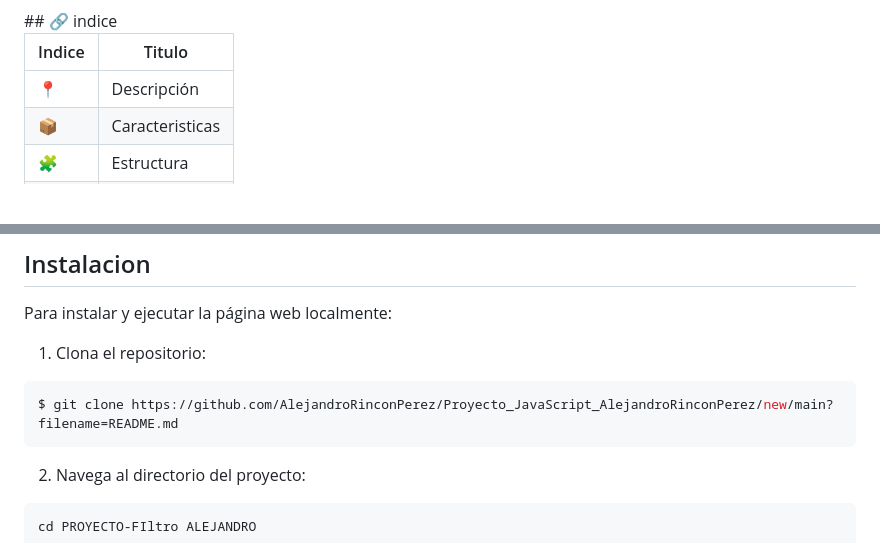
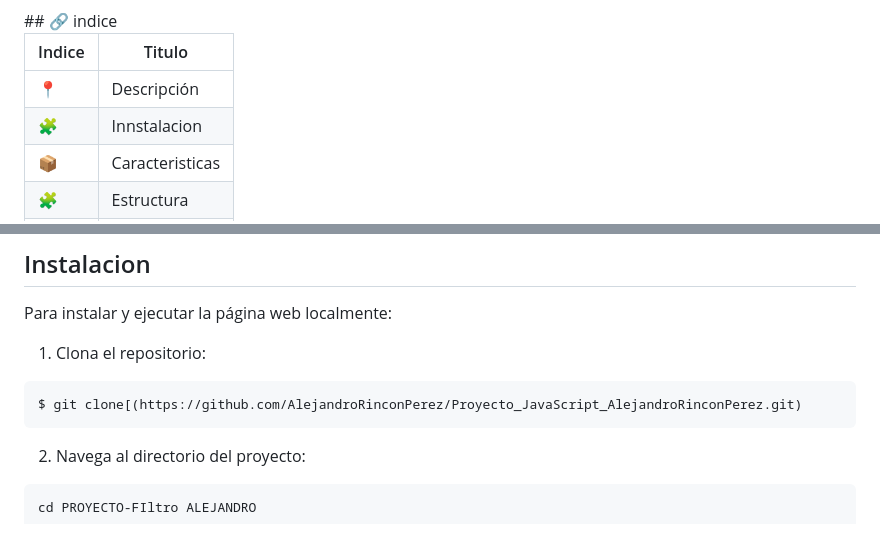
Before and after one commit to AlejandroRinconPerez/Proyecto_JavaScript_AlejandroRinconPerez, a Markdown page: README.md, 2 parts joined by grey strips. Rendered like a GitHub page; blank space fills up the shorter version.

````diff
--- a/README.md
+++ b/README.md
@@ -21,6 +21,7 @@
 | Indice | Titulo  |
 |--|--|
 | 📍 | Descripción |
+| 🧩 | Innstalacion |
 | 📦 | Caracteristicas |
 | 🧩 | Estructura |
 | 🤝 |Lisencia |
@@ -71,7 +72,7 @@ Para instalar y ejecutar la página web localmente:
 
    1. Clona el repositorio:
    ```bash
-   $ git clone https://github.com/AlejandroRinconPerez/Proyecto_JavaScript_AlejandroRinconPerez/new/main?filename=README.md
+   $ git clone[(https://github.com/AlejandroRinconPerez/Proyecto_JavaScript_AlejandroRinconPerez.git)
    ```
    2. Navega al directorio del proyecto:
 
````
Also changed, not shown: other parts of README.md (+0 -1 lines).
